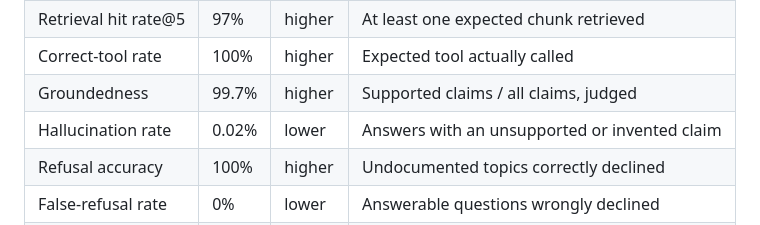
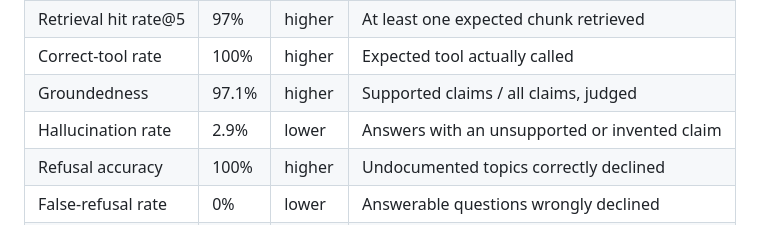
Before and after one commit to Bharadwaz004/ecom_support, a Markdown page: README.md, the part around the change. GitHub-like rendering.

Commit message:
eval harness

```diff
--- a/README.md
+++ b/README.md
@@ -340,8 +340,8 @@ Answers: `Qwen/Qwen2.5-72B-Instruct` · Judge: `Qwen/Qwen2.5-72B-Instruct` at te
 | Retrieval recall@5 | 97% | higher | Fraction of expected chunks in the top 5 |
 | Retrieval hit rate@5 | 97% | higher | At least one expected chunk retrieved |
 | Correct-tool rate | 100% | higher | Expected tool actually called |
-| Groundedness | 99.7% | higher | Supported claims / all claims, judged |
-| Hallucination rate | 0.02% | lower | Answers with an unsupported or invented claim |
+| Groundedness | 97.1% | higher | Supported claims / all claims, judged |
+| Hallucination rate | 2.9% | lower | Answers with an unsupported or invented claim |
 | Refusal accuracy | 100% | higher | Undocumented topics correctly declined |
 | False-refusal rate | 0% | lower | Answerable questions wrongly declined |
 | Average rounds | 2.00 | - | Tool-calling rounds per answer |
```
